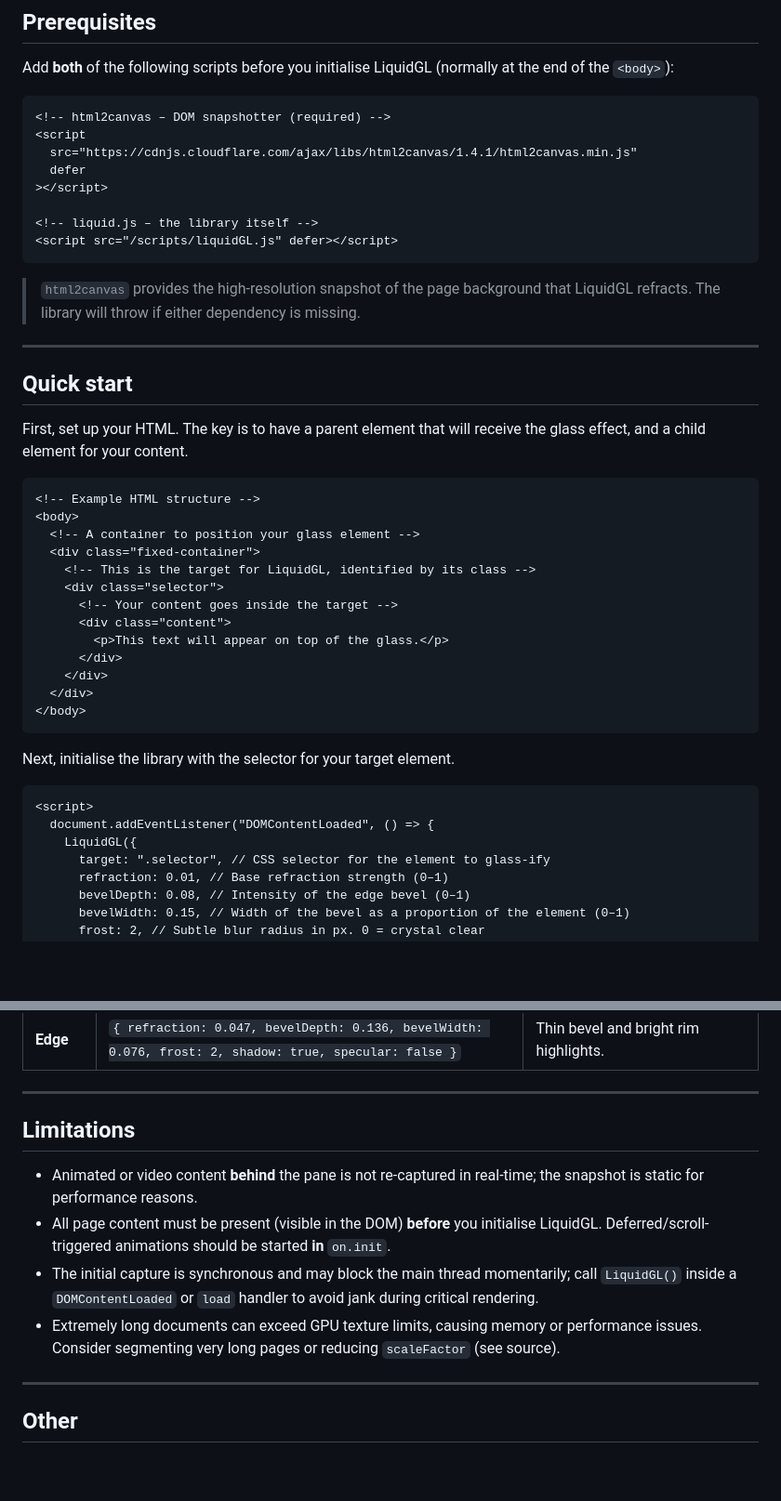
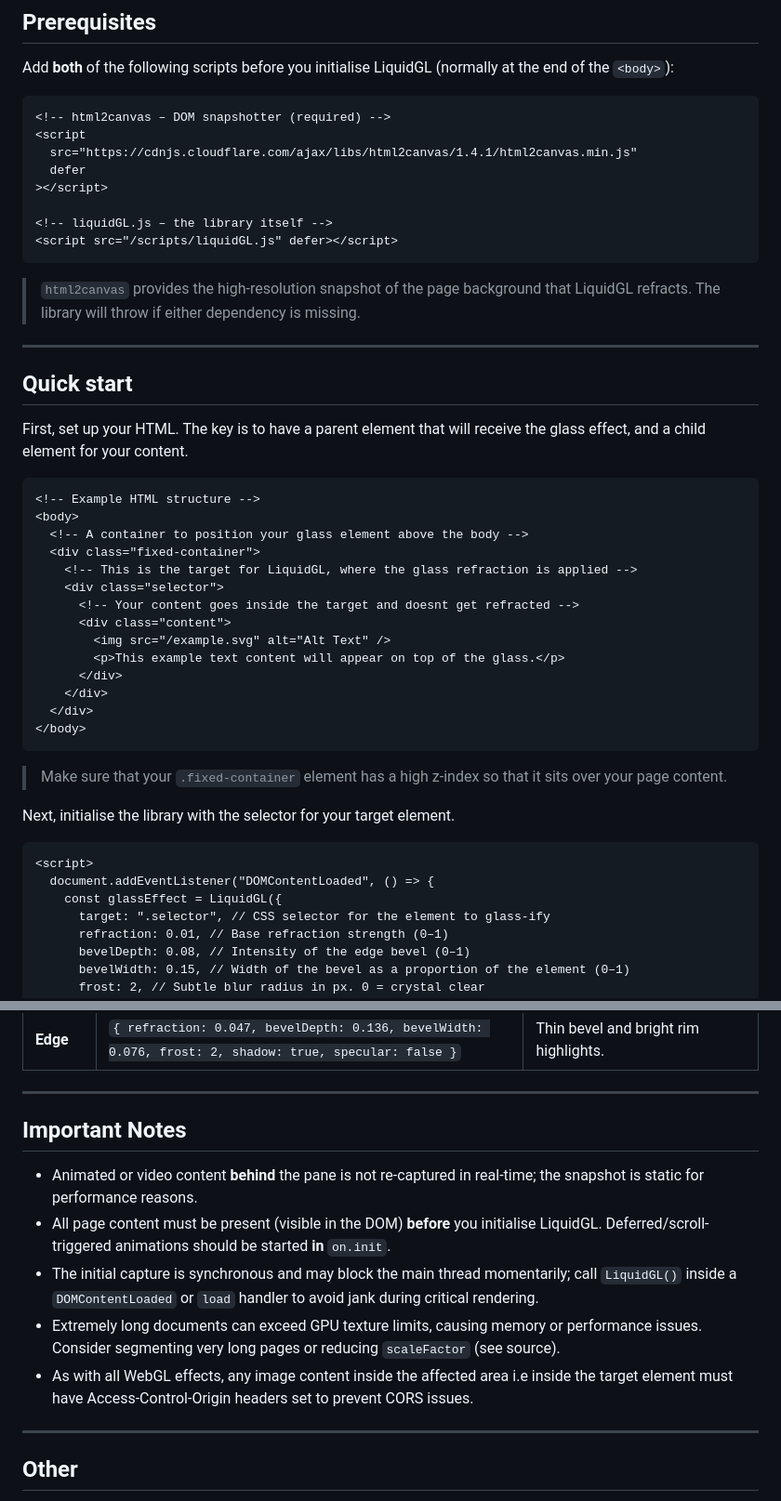
Before and after one commit to sonovice/liquidGL, a Markdown page: README.md, 2 parts joined by grey strips. Shown: that part at 93% size. Drawn GitHub-style; blank space fills up the shorter version.

````diff
--- a/README.md
+++ b/README.md
@@ -23,7 +23,7 @@ Add **both** of the following scripts before you initialise LiquidGL (normally a
   defer
 ></script>
 
-<!-- liquid.js – the library itself -->
+<!-- liquidGL.js – the library itself -->
 <script src="/scripts/liquidGL.js" defer></script>
 ```
 
@@ -38,25 +38,28 @@ First, set up your HTML. The key is to have a parent element that will receive t
 ```html
 <!-- Example HTML structure -->
 <body>
-  <!-- A container to position your glass element -->
+  <!-- A container to position your glass element above the body -->
   <div class="fixed-container">
-    <!-- This is the target for LiquidGL, identified by its class -->
+    <!-- This is the target for LiquidGL, where the glass refraction is applied -->
     <div class="selector">
-      <!-- Your content goes inside the target -->
+      <!-- Your content goes inside the target and doesnt get refracted -->
       <div class="content">
-        <p>This text will appear on top of the glass.</p>
+        <img src="/example.svg" alt="Alt Text" />
+        <p>This example text content will appear on top of the glass.</p>
       </div>
     </div>
   </div>
 </body>
 ```
 
+> Make sure that your `.fixed-container` element has a high z-index so that it sits over your page content.
+
 Next, initialise the library with the selector for your target element.
 
 ```html
 <script>
   document.addEventListener("DOMContentLoaded", () => {
-    LiquidGL({
+    const glassEffect = LiquidGL({
       target: ".selector", // CSS selector for the element to glass-ify
       refraction: 0.01, // Base refraction strength (0–1)
       bevelDepth: 0.08, // Intensity of the edge bevel (0–1)
@@ -134,12 +137,13 @@ Below are some ready-made configurations you can copy-paste. Feel free to tweak
 
 ---
 
-## Limitations
+## Important Notes
 
 - Animated or video content **behind** the pane is not re-captured in real-time; the snapshot is static for performance reasons.
 - All page content must be present (visible in the DOM) **before** you initialise LiquidGL. Deferred/scroll-triggered animations should be started **in** `on.init`.
 - The initial capture is synchronous and may block the main thread momentarily; call `LiquidGL()` inside a `DOMContentLoaded` or `load` handler to avoid jank during critical rendering.
 - Extremely long documents can exceed GPU texture limits, causing memory or performance issues. Consider segmenting very long pages or reducing `scaleFactor` (see source).
+- As with all WebGL effects, any image content inside the affected area i.e inside the target element must have Access-Control-Origin headers set to prevent CORS issues.
 
 ---
 
````
Also changed, not shown: other parts of README.md (+1 -1 lines).
